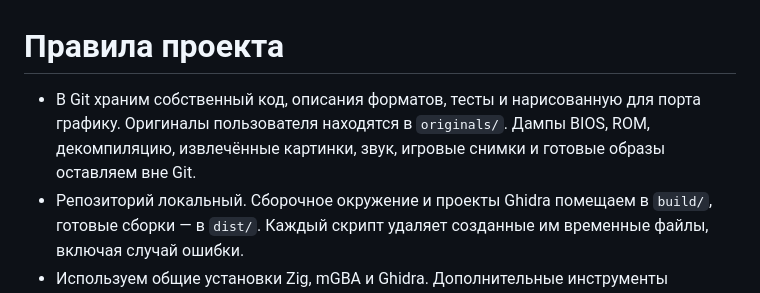
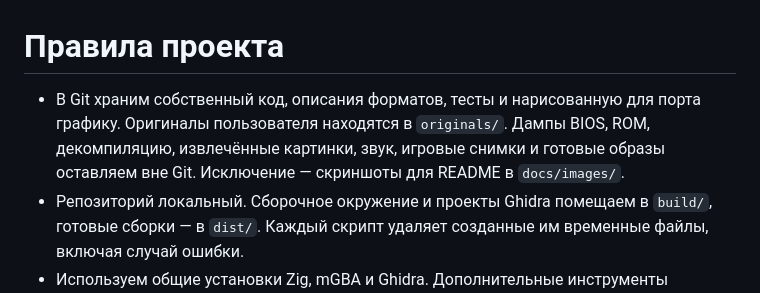
Before and after one commit to RetrogamingNaBalkone/gamecom2gba, a Markdown page: AGENTS.md, the part around the change. Drawn GitHub-style.

```diff
--- a/AGENTS.md
+++ b/AGENTS.md
@@ -1,6 +1,6 @@
 # Правила проекта
 
-- В Git храним собственный код, описания форматов, тесты и нарисованную для порта графику. Оригиналы пользователя находятся в `originals/`. Дампы BIOS, ROM, декомпиляцию, извлечённые картинки, звук, игровые снимки и готовые образы оставляем вне Git.
+- В Git храним собственный код, описания форматов, тесты и нарисованную для порта графику. Оригиналы пользователя находятся в `originals/`. Дампы BIOS, ROM, декомпиляцию, извлечённые картинки, звук, игровые снимки и готовые образы оставляем вне Git. Исключение — скриншоты для README в `docs/images/`.
 - Репозиторий локальный. Сборочное окружение и проекты Ghidra помещаем в `build/`, готовые сборки — в `dist/`. Каждый скрипт удаляет созданные им временные файлы, включая случай ошибки.
 - Используем общие установки Zig, mGBA и Ghidra. Дополнительные инструменты устанавливаем для пользователя или системы, чтобы их могли использовать следующие проекты.
 - Каждый порт нативный. Пользователь подаёт собственный ROM, при необходимости — BIOS. До извлечения ресурсов сверяем содержимое с белым списком. Общие инструменты и графические преобразования должны подходить для следующих игр.
```
Also changed, not shown: README.md (+2 -0 lines), docs/images/duke-nukem-3d.jpg (added).
